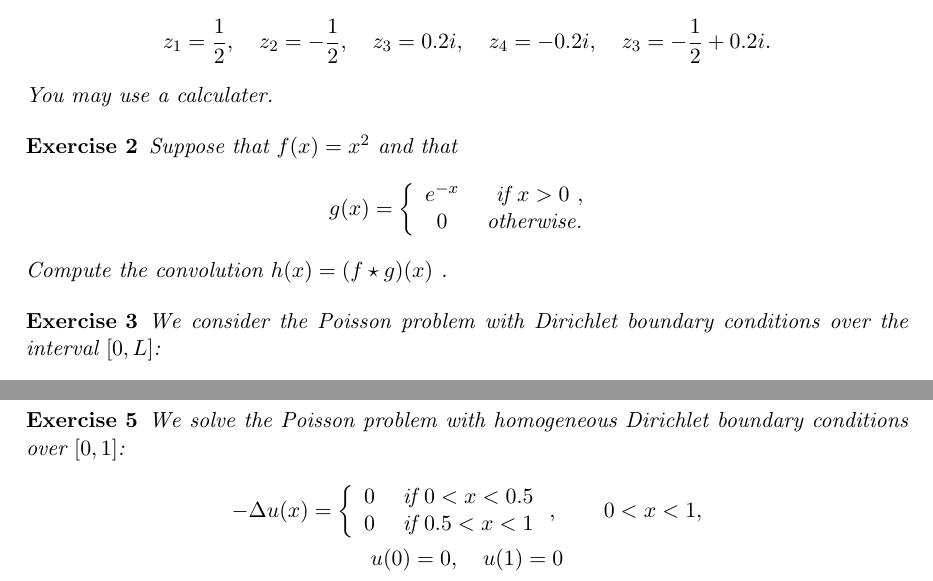
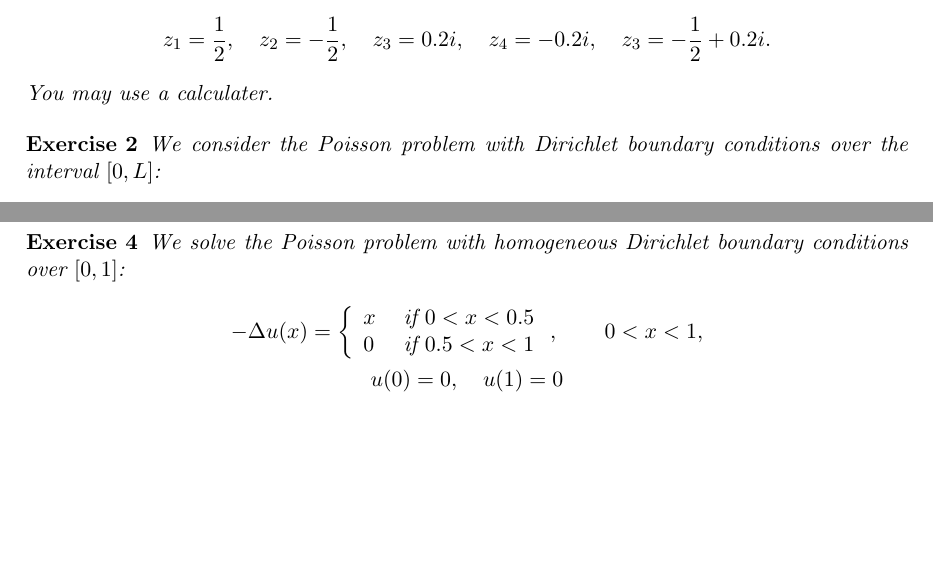
Before and after one commit to martinlicht/Ana3_EPFL2024, a LaTeX problem sheet (exercise12.tex): two parts of page 1 of 2, joined at a grey line, cut so that both start at the same text, the shorter picture padded with empty space. Compiled offline with pdfLaTeX.

Commit message:
update exercise sheet

```diff
--- a/exercise12.tex
+++ b/exercise12.tex
@@ -20,17 +20,6 @@
         .
     \end{gather*}
     \textit{You may use a calculater.}
-\end{exercise}
-
-\begin{solution}
-\end{solution}
-
-\begin{exercise}
-    Suppose that $f(x) = x^2$ and that
-    \[
-        g(x) = \left\{\begin{array}{cc} e^{-x} & \text{ if $x > 0$ }, \\ 0 & \text{ otherwise. } \end{array}\right.
-    \]
-    Compute the convolution $h(x) = (f \star g)(x)$ .
 \end{exercise}
 
 \begin{solution}
@@ -67,7 +56,7 @@
 \begin{exercise}
     We solve the Poisson problem with homogeneous Dirichlet boundary conditions over $[0,1]$:
     \begin{gather*}
-        - \Delta u(x) = \left\{\begin{array}{ll} 0 & \text{ if } 0 < x < 0.5 \\ 0 & \text{ if } 0.5 < x < 1 \end{array}\right., \qquad 0 < x < 1,
+        - \Delta u(x) = \left\{\begin{array}{ll} x & \text{ if } 0 < x < 0.5 \\ 0 & \text{ if } 0.5 < x < 1 \end{array}\right., \qquad 0 < x < 1,
         \\
         u(0) = 0, \quad u(1) = 0
     \end{gather*}
```
Also changed, not shown: exercise13.tex (+14 -0 lines), exercise12.tex (2 more changed lines).
